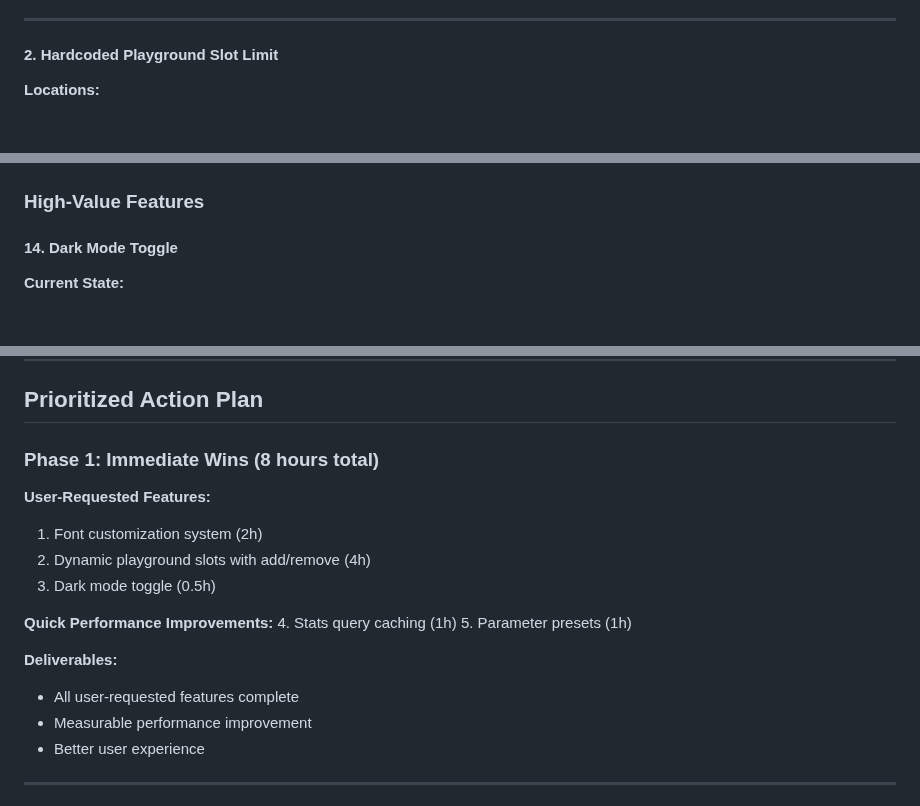
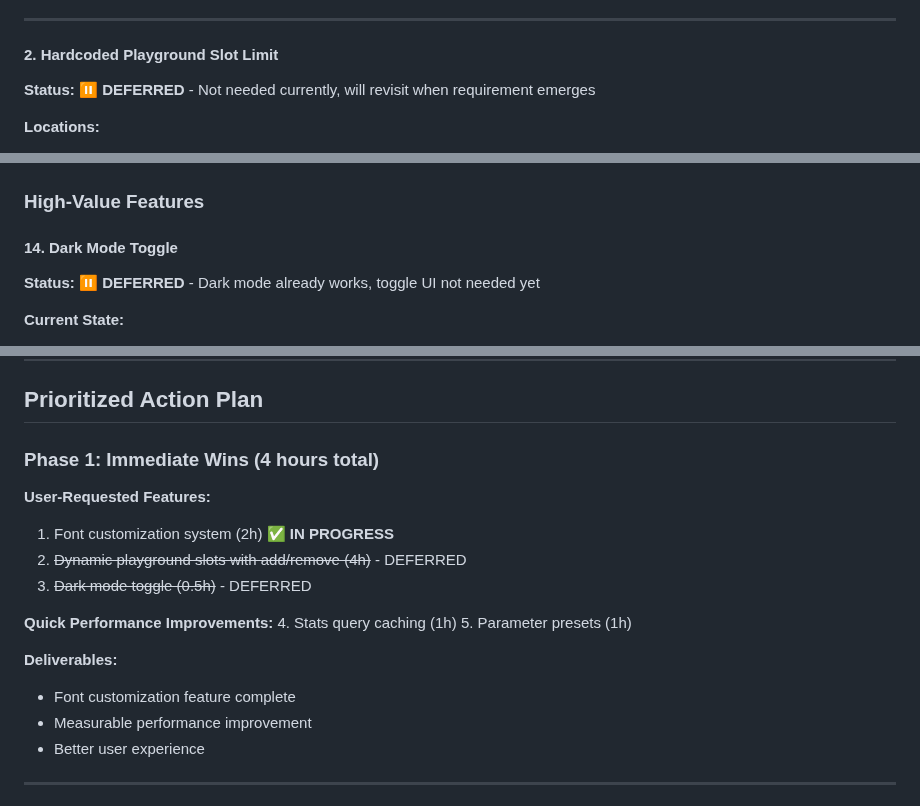
Before and after one commit to pborenstein/apantli, a Markdown page: docs/RECOMMENDATIONS.md, 3 parts joined by grey strips. GitHub-like rendering; blank space fills up the shorter version.

Commit message:
Update RECOMMENDATIONS.md: mark dynamic slots and dark mode as deferred
- Mark item #2 (dynamic slots) as deferred - not needed currently
- Mark item #14 (dark mode toggle) as deferred - dark mode already works
- Update Phase 1 to reflect current priorities (font customization in progress)
- Adjust total hours estimate from 8h to 4h

```diff
--- a/docs/RECOMMENDATIONS.md
+++ b/docs/RECOMMENDATIONS.md
@@ -51,6 +51,8 @@ apantli/
 ---
 
 #### 2. Hardcoded Playground Slot Limit
+
+**Status:** ⏸️ **DEFERRED** - Not needed currently, will revisit when requirement emerges
 
 **Locations:**
 - `apantli/static/js/compare.js:14-51` - Slot array definitions
@@ -414,6 +416,8 @@ const fontOptions = [
 
 #### 14. Dark Mode Toggle
 
+**Status:** ⏸️ **DEFERRED** - Dark mode already works, toggle UI not needed yet
+
 **Current State:**
 - Dark mode theme exists in CSS
 - No UI control to switch themes
@@ -583,19 +587,19 @@ document.addEventListener('keydown', (e) => {
 
 ## Prioritized Action Plan
 
-### Phase 1: Immediate Wins (8 hours total)
+### Phase 1: Immediate Wins (4 hours total)
 
 **User-Requested Features:**
-1. Font customization system (2h)
-2. Dynamic playground slots with add/remove (4h)
-3. Dark mode toggle (0.5h)
+1. Font customization system (2h) ✅ **IN PROGRESS**
+2. ~~Dynamic playground slots with add/remove (4h)~~ - DEFERRED
+3. ~~Dark mode toggle (0.5h)~~ - DEFERRED
 
 **Quick Performance Improvements:**
 4. Stats query caching (1h)
 5. Parameter presets (1h)
 
 **Deliverables:**
-- All user-requested features complete
+- Font customization feature complete
 - Measurable performance improvement
 - Better user experience
 
```
